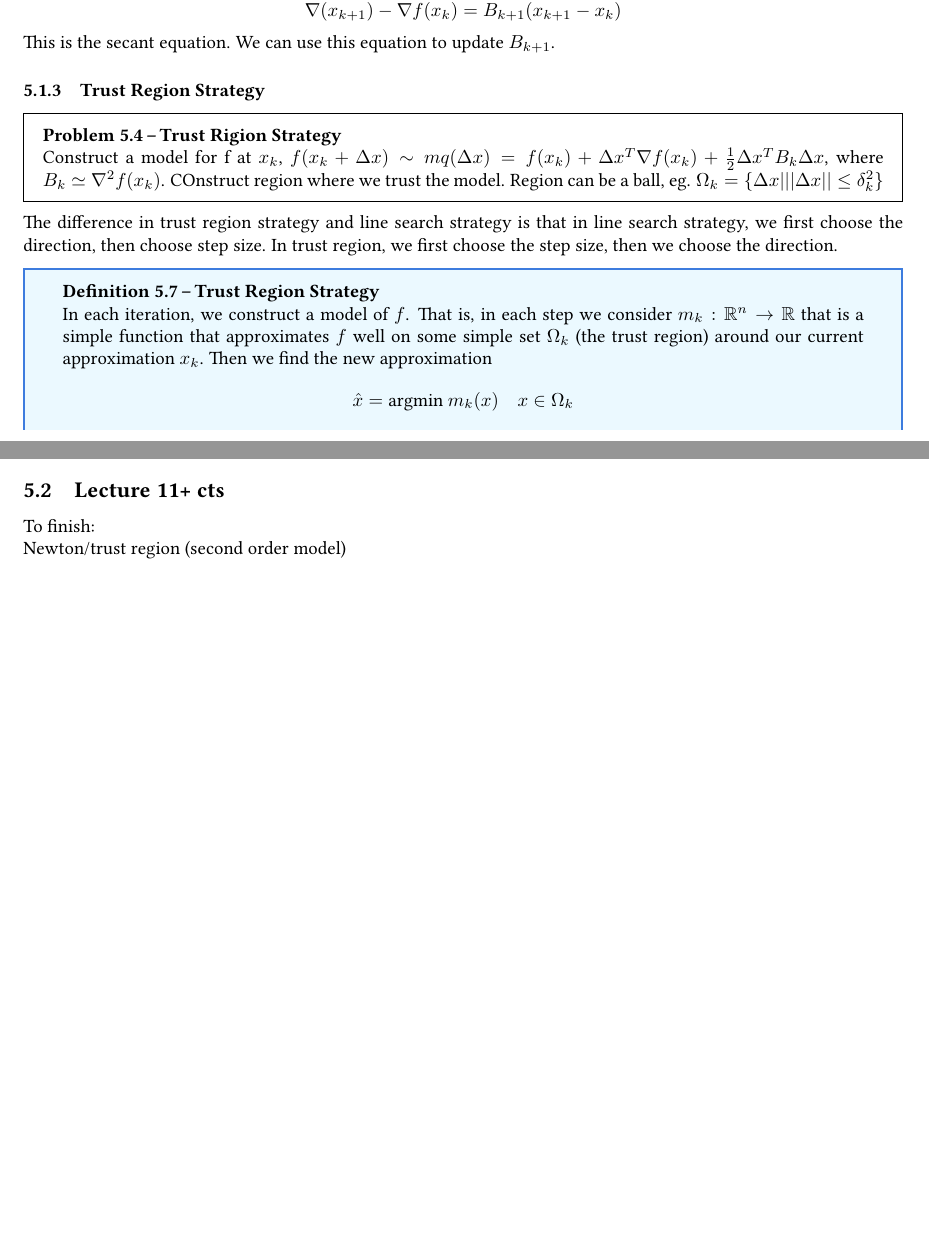
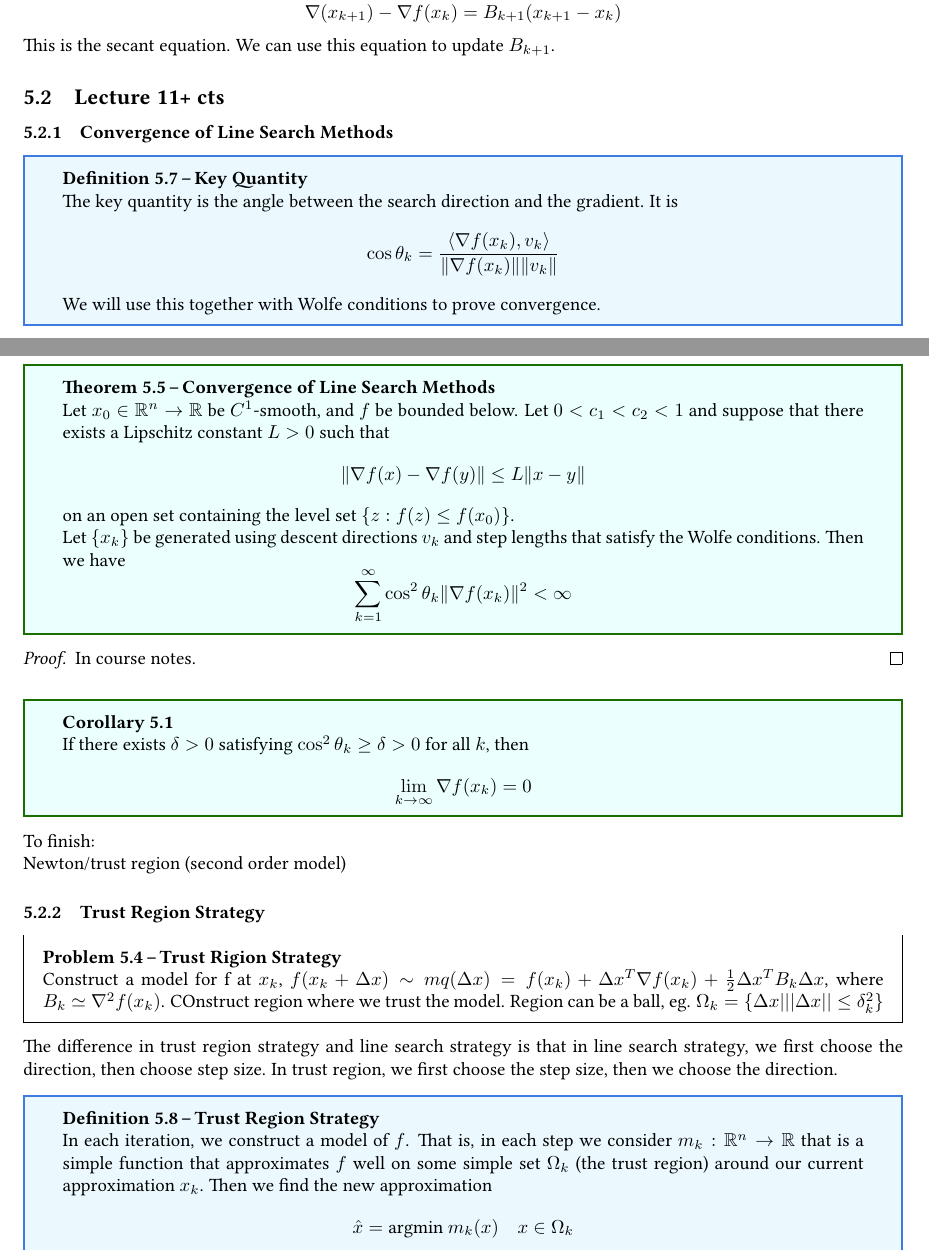
Before and after one commit to Kevinshichuan/CO-367-F23, a LaTeX document (main.tex, which reads lectures/Lec11.tex, lectures/Lec8-10.tex): two parts of pages 36 and 37 of 38 before the commit and two parts of pages 36 and 37 of 39 after it, joined at a grey line, cut so that both start at the same text, the shorter picture padded with empty space. Compiled offline with LaTeX, dvips and Ghostscript.

Commit message:
convergence line search

```diff
--- a/lectures/Lec11.tex
+++ b/lectures/Lec11.tex
@@ -1,4 +1,34 @@
 \subsection{Lecture 11+ cts}
+\subsubsection{Convergence of Line Search Methods}
+\begin{definition}[Key Quantity]
+    The key quantity is the angle between the search direction and the gradient. It is
+    $$\cos \theta_k = \frac{\langle \nabla f(x_k), v_k \rangle}{\| \nabla f(x_k) \| \| v_k \|}$$
+    We will use this together with Wolfe conditions to prove convergence.
+\end{definition}
+\begin{theorem}[Convergence of Line Search Methods]
+    Let $x_0 \in \mathbb R^n \to \mathbb R$ be $C^1$-smooth, and $f$ be bounded below. Let $0 < c_1 < c_2 < 1$ and suppose that there exists a Lipschitz constant $L > 0$ such that $$ \| \nabla f(x) - \nabla f(y) \| \leq L \| x - y \|$$
+    on an open set containing the level set $\{z: f(z) \leq f(x_0)\}$.
+
+    Let $\{x_k\}$ be generated using descent directions $v_k$ and step lengths that satisfy the Wolfe conditions. Then we have
+    $$\sum^\infty_{k=1} \cos^2 \theta_k \|\nabla f(x_k) \|^2 < \infty$$
+\end{theorem}
+\begin{proof}[Proof]
+    In course notes.
+\end{proof}
+\begin{corollary}
+    If there exists $\delta > 0$ satisfying $\cos^2 \theta_k \geq \delta > 0$ for all $k$, then
+    $$\lim_{k \to \infty} \nabla f(x_k) = 0$$
+\end{corollary}
+
 To finish:
 
 Newton/trust region (second order model)
+\subsubsection{Trust Region Strategy}
+\begin{problem}[Trust Rigion Strategy]
+  Construct a model for f at $x_k$, $f(x_k+\Delta x)\sim mq(\Delta x)=f(x_k)+\Delta x^T\nabla f(x_k)+\frac{1}{2}\Delta x^TB_k\Delta x$,
+  where $B_k\simeq \nabla^2 f(x_k)$. COnstruct region where we trust the model. Region can be a ball,
+  eg. $\Omega_k=\{\Delta x| ||\Delta x||\leq \delta_k^2\}$
+\end{problem}
+The difference in trust region strategy and line search strategy is that in line search strategy, we first choose the direction, then choose step size. In trust region, we first choose the step size, then we choose the direction.
+\begin{definition}[Trust Region Strategy]
+  In each iteration, we construct a model of $f$. That is, in each step we consider $m_k: \mathbb R^n \to \mathbb R$ that is a simple function that approximates $f$ well on some simple set $\Omega_k$ (the trust region) around our current approximation $x_k$. Then we find the new approximation $$\hat x = \text{argmin } m_k(x) \quad \text{$x \in \Omega_k$}$$
--- a/lectures/Lec8-10.tex
+++ b/lectures/Lec8-10.tex
@@ -257,15 +257,3 @@ $$\nabla_{k+1}(-\alpha_k d_k) = \nabla f(x_{k+1}) - \alpha_k B_{k+1} d_k = \nabl
 Which implies
 $$\nabla(x_{k+1}) - \nabla f(x_k) = B_{k+1}(x_{k+1} - x_k)$$
 This is the secant equation. We can use this equation to update $B_{k+1}$.
-
-
-
-\subsubsection{Trust Region Strategy}
-\begin{problem}[Trust Rigion Strategy]
-  Construct a model for f at $x_k$, $f(x_k+\Delta x)\sim mq(\Delta x)=f(x_k)+\Delta x^T\nabla f(x_k)+\frac{1}{2}\Delta x^TB_k\Delta x$,
-  where $B_k\simeq \nabla^2 f(x_k)$. COnstruct region where we trust the model. Region can be a ball,
-  eg. $\Omega_k=\{\Delta x| ||\Delta x||\leq \delta_k^2\}$
-\end{problem}
-The difference in trust region strategy and line search strategy is that in line search strategy, we first choose the direction, then choose step size. In trust region, we first choose the step size, then we choose the direction.
-\begin{definition}[Trust Region Strategy]
-  In each iteration, we construct a model of $f$. That is, in each step we consider $m_k: \mathbb R^n \to \mathbb R$ that is a simple function that approximates $f$ well on some simple set $\Omega_k$ (the trust region) around our current approximation $x_k$. Then we find the new approximation $$\hat x = \text{argmin } m_k(x) \quad \text{$x \in \Omega_k$}$$
@@ -277 +259,0 @@ The difference in trust region strategy and line search strategy is that in line
-\end{definition}
```
Also changed, not shown: main.pdf, lectures/Lec11.tex (11 more changed lines), lectures/Lec8-10.tex (10 more changed lines).
